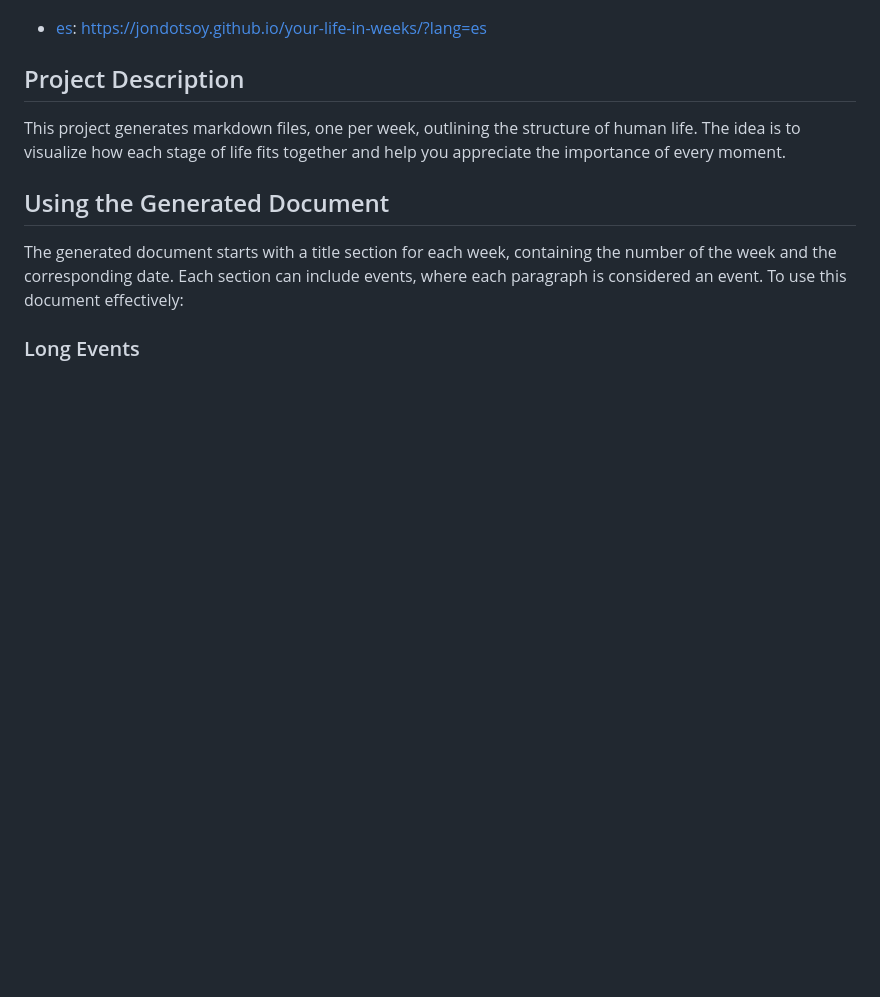
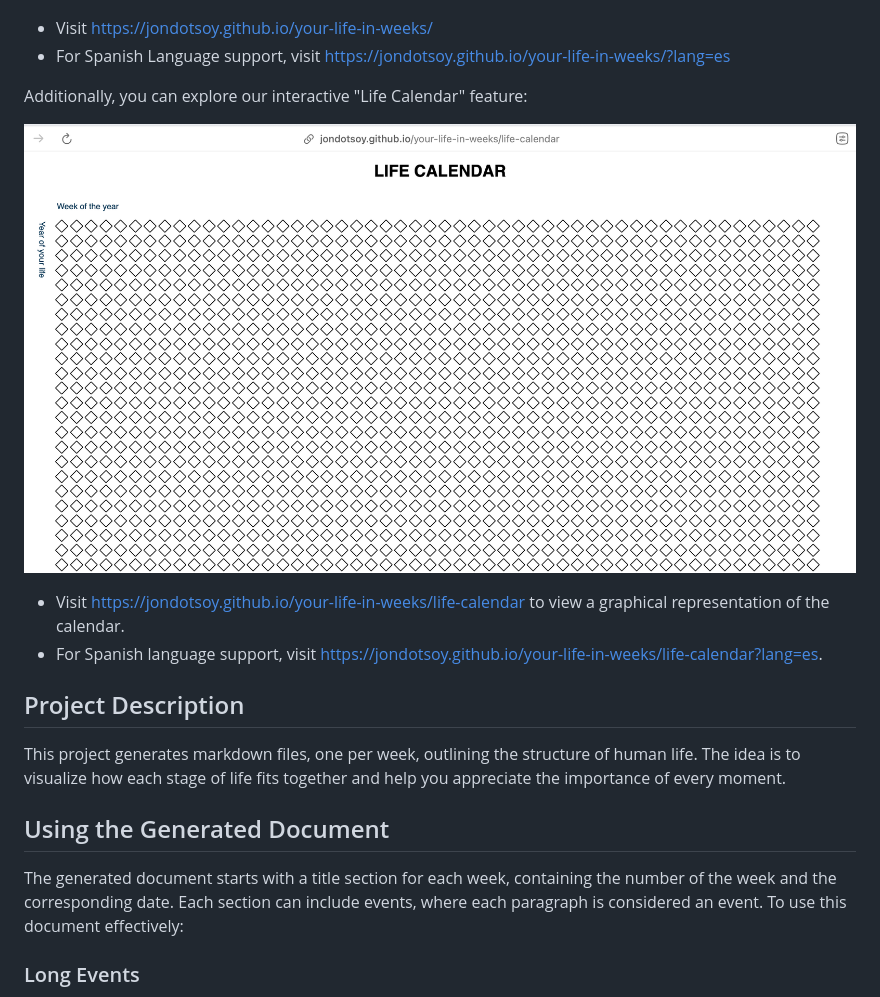
Before and after one commit to JonDotsoy/your-life-in-weeks, a Markdown page: README.md, the part around the change. GitHub-like rendering; pictures changed too: docs/assets/life-calendar.png (added); blank space fills up the shorter version.

Commit message:
docs: upgrade demo section

```diff
--- a/README.md
+++ b/README.md
@@ -10,7 +10,15 @@ You can see a live version of this project at https://jondotsoy.github.io/your-l
 
 ![Life Demo](docs/assets/life-demo.png)
 
-- [es](https://jondotsoy.github.io/your-life-in-weeks/?lang=es): https://jondotsoy.github.io/your-life-in-weeks/?lang=es
+* Visit https://jondotsoy.github.io/your-life-in-weeks/
+* For Spanish Language support, visit https://jondotsoy.github.io/your-life-in-weeks/?lang=es
+
+Additionally, you can explore our interactive "Life Calendar" feature:
+
+![Life Calendar](docs/assets/life-calendar.png)
+
+*   Visit https://jondotsoy.github.io/your-life-in-weeks/life-calendar to view a graphical representation of the calendar.
+*   For Spanish language support, visit https://jondotsoy.github.io/your-life-in-weeks/life-calendar?lang=es.
 
 ## Project Description
 
```
